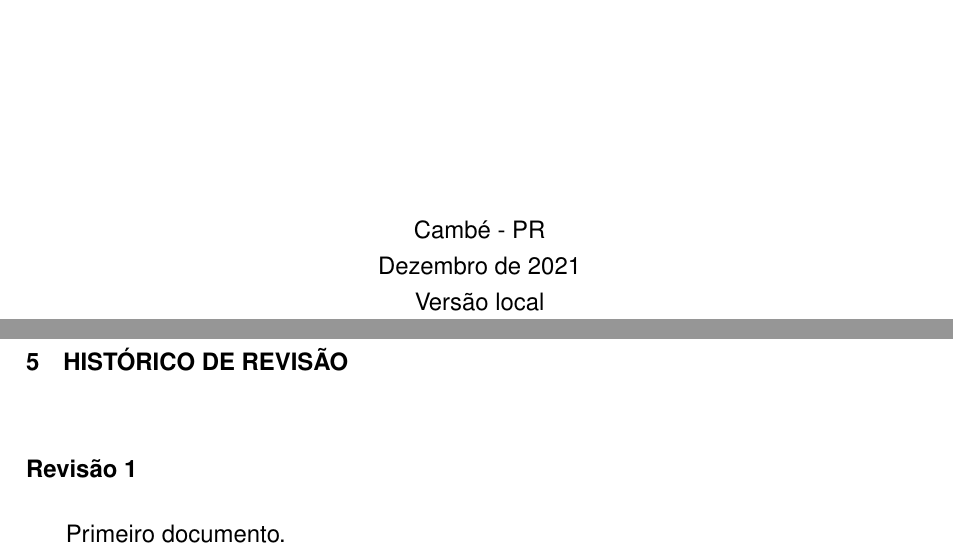
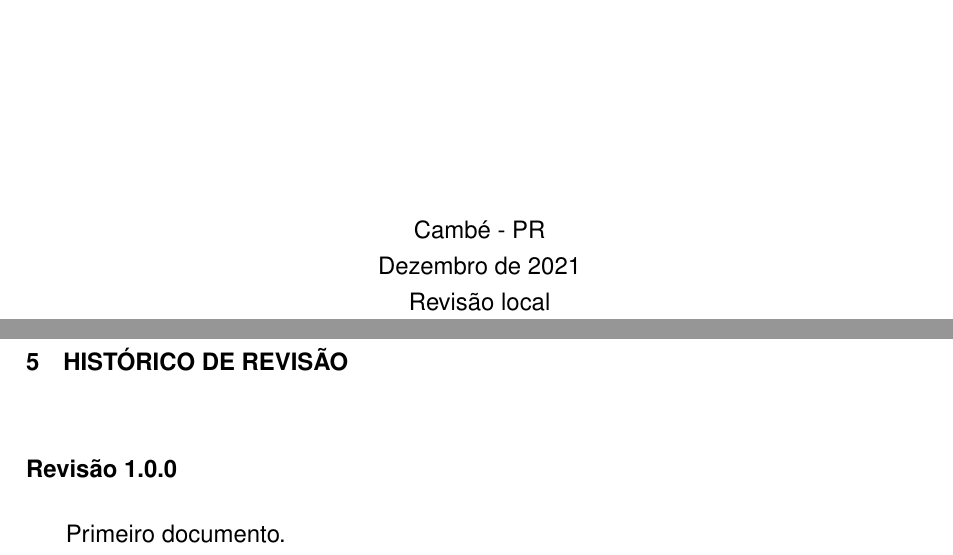
Before and after one commit to Pablo-Jean/PL-Plano-Aula-A1, a LaTeX document (main.tex): two parts of pages 1 and 21 of 26, joined at a grey line, cut so that both start at the same text. Compiled offline with pdfLaTeX.

Commit message:
fix: alterada revisão do documento e gitignore

```diff
--- a/main.tex
+++ b/main.tex
@@ -46,7 +46,7 @@
 
     \vspace{3cm}
 
-    Cambé - PR \\ Dezembro de 2021 \\ Versão \Revisao
+    Cambé - PR \\ Dezembro de 2021 \\ Revisão \Revisao
 \end{center}
 
 \newpage
@@ -447,7 +447,7 @@ Avaliação será feita através das listas de exercícios para serem resolvidas
 
 \chapter{Histórico de Revisão}
 
-\subsection*{Revisão 1}
+\subsection*{Revisão 1.0.0}
 
 Primeiro documento.
 
```
Also changed, not shown: main.pdf, 1 other file.
